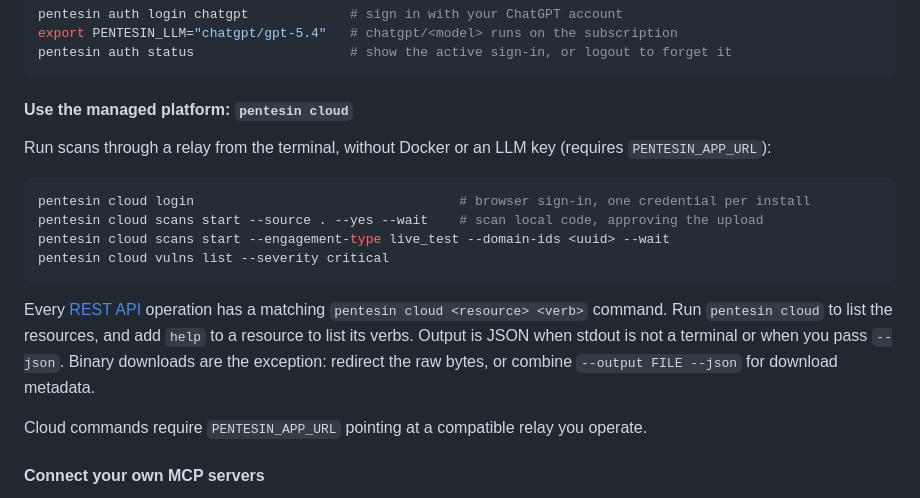
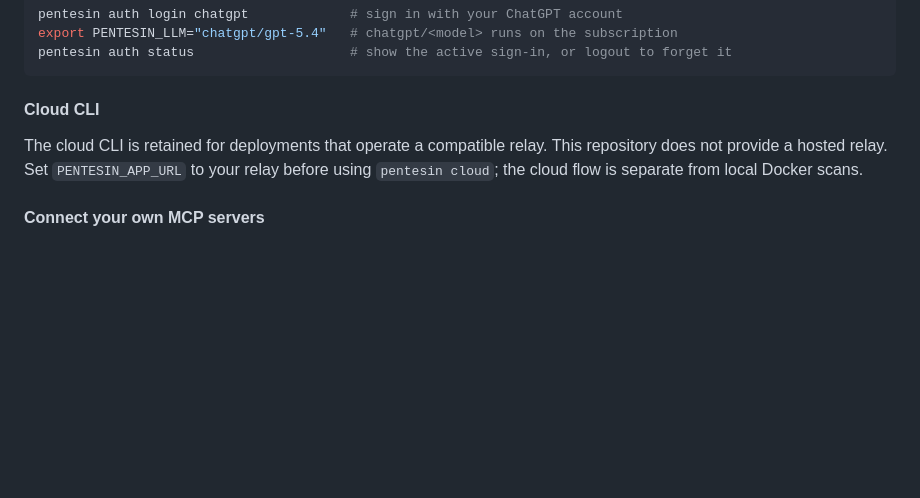
Before and after one commit to Ghanott/Pentesin, a Markdown page: README.md, the part around one of its changes. Rendered like a GitHub page; blank space fills up the shorter version.

````diff
--- a/README.md
+++ b/README.md
@@ -317,20 +259,9 @@ export PENTESIN_LLM="chatgpt/gpt-5.4"   # chatgpt/<model> runs on the subscripti
 pentesin auth status                    # show the active sign-in, or logout to forget it
 ```
 
-#### Use the managed platform: `pentesin cloud`
+#### Cloud CLI
 
-Run scans through a relay from the terminal, without Docker or an LLM key (requires `PENTESIN_APP_URL`):
-
-```bash
-pentesin cloud login                                  # browser sign-in, one credential per install
-pentesin cloud scans start --source . --yes --wait    # scan local code, approving the upload
-pentesin cloud scans start --engagement-type live_test --domain-ids <uuid> --wait
-pentesin cloud vulns list --severity critical
-```
-
-Every [REST API](https://github.com/Ghanott/Pentesin/tree/main/docs/integrations) operation has a matching `pentesin cloud <resource> <verb>` command. Run `pentesin cloud` to list the resources, and add `help` to a resource to list its verbs. Output is JSON when stdout is not a terminal or when you pass `--json`. Binary downloads are the exception: redirect the raw bytes, or combine `--output FILE --json` for download metadata.
-
-Cloud commands require `PENTESIN_APP_URL` pointing at a compatible relay you operate.
+The cloud CLI is retained for deployments that operate a compatible relay. This repository does not provide a hosted relay. Set `PENTESIN_APP_URL` to your relay before using `pentesin cloud`; the cloud flow is separate from local Docker scans.
 
 #### Connect your own MCP servers
 
````
Also changed, not shown: other parts of README.md (+29 -87 lines).
